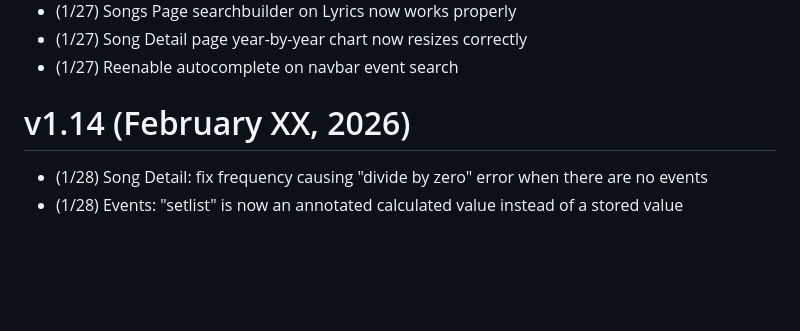
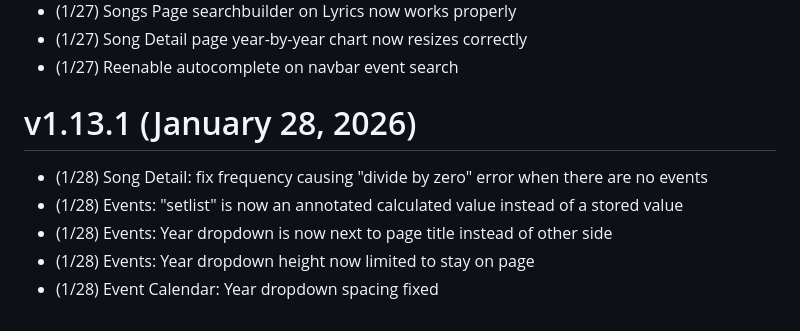
Before and after one commit to lilbud/django-databruce, a Markdown page: changelog.md, the part around the change. GitHub-like rendering; blank space fills up the shorter version.

Commit message:
update changelog

```diff
--- a/changelog.md
+++ b/changelog.md
@@ -92,6 +92,9 @@ First public release of the site. Site was locked behind a login and accounts on
 - (1/27) Song Detail page year-by-year chart now resizes correctly
 - (1/27) Reenable autocomplete on navbar event search
 
-# v1.14 (February XX, 2026)
+# v1.13.1 (January 28, 2026)
 - (1/28) Song Detail: fix frequency causing "divide by zero" error when there are no events
 - (1/28) Events: "setlist" is now an annotated calculated value instead of a stored value
+- (1/28) Events: Year dropdown is now next to page title instead of other side
+- (1/28) Events: Year dropdown height now limited to stay on page
+- (1/28) Event Calendar: Year dropdown spacing fixed
```
